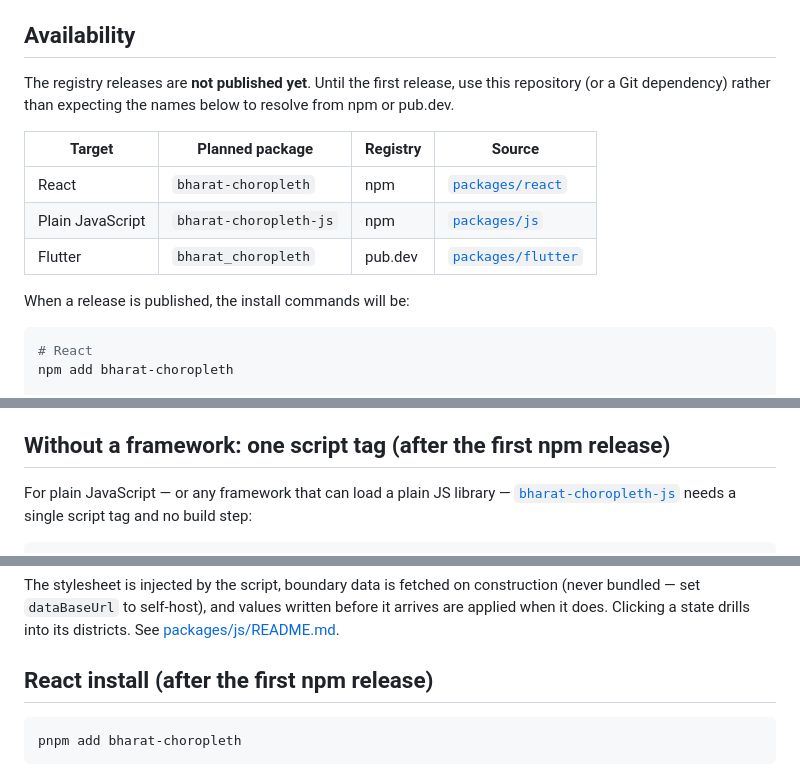
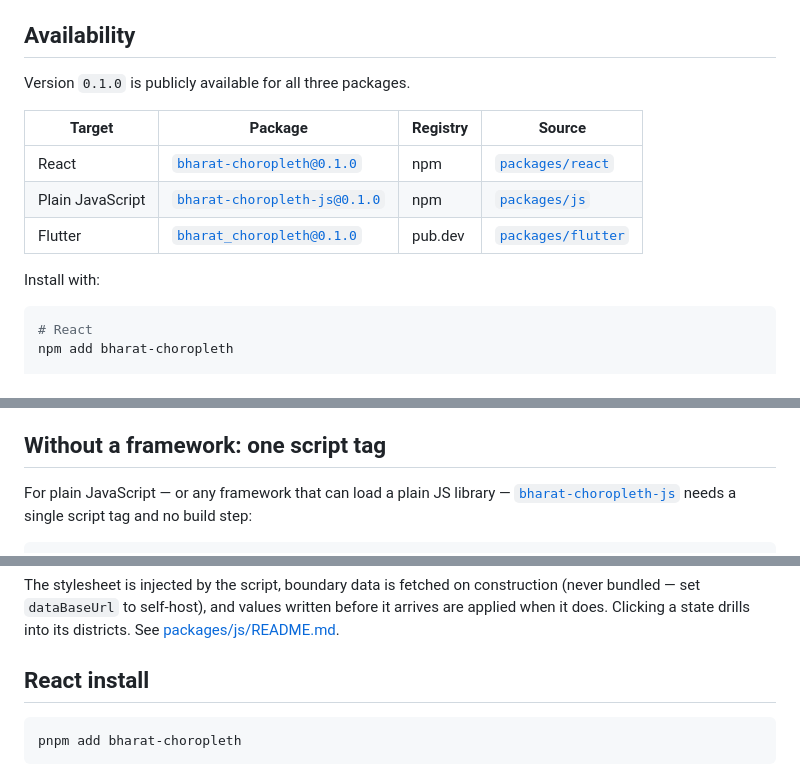
Before and after one commit to shashankbudem/bharat-choropleth, a Markdown page: README.md, 3 parts joined by grey strips. GitHub-like rendering.

Commit message:
Document initial package releases

````diff
--- a/README.md
+++ b/README.md
@@ -20,15 +20,15 @@ apps/demo         Documentation/demo application using the included historical b
 
 ## Availability
 
-The registry releases are **not published yet**. Until the first release, use this repository (or a Git dependency) rather than expecting the names below to resolve from npm or pub.dev.
+Version `0.1.0` is publicly available for all three packages.
 
-| Target | Planned package | Registry | Source |
+| Target | Package | Registry | Source |
 | --- | --- | --- | --- |
-| React | `bharat-choropleth` | npm | [`packages/react`](./packages/react) |
-| Plain JavaScript | `bharat-choropleth-js` | npm | [`packages/js`](./packages/js) |
-| Flutter | `bharat_choropleth` | pub.dev | [`packages/flutter`](./packages/flutter) |
+| React | [`bharat-choropleth@0.1.0`](https://www.npmjs.com/package/bharat-choropleth) | npm | [`packages/react`](./packages/react) |
+| Plain JavaScript | [`bharat-choropleth-js@0.1.0`](https://www.npmjs.com/package/bharat-choropleth-js) | npm | [`packages/js`](./packages/js) |
+| Flutter | [`bharat_choropleth@0.1.0`](https://pub.dev/packages/bharat_choropleth) | pub.dev | [`packages/flutter`](./packages/flutter) |
 
-When a release is published, the install commands will be:
+Install with:
 
 ```bash
 # React
@@ -60,7 +60,7 @@ An optional current-vintage state/UT and district bundle (`data/generated/curren
 - Tooltip and insight UI are slots. Default copy contains only generic data concepts; a dashboard owns its metric/year wording and surrounding chrome.
 - Regions are keyboard focusable and activate with Enter/Space. Focus and pointer hover have the same inspection callback. CSS includes a reduced-motion mode and public CSS variables.
 
-## Without a framework: one script tag (after the first npm release)
+## Without a framework: one script tag
 
 For plain JavaScript — or any framework that can load a plain JS library — [`bharat-choropleth-js`](./packages/js) needs a single script tag and no build step:
 
@@ -77,7 +77,7 @@ For plain JavaScript — or any framework that can load a plain JS library — [
 
 The stylesheet is injected by the script, boundary data is fetched on construction (never bundled — set `dataBaseUrl` to self-host), and values written before it arrives are applied when it does. Clicking a state drills into its districts. See [packages/js/README.md](./packages/js/README.md).
 
-## React install (after the first npm release)
+## React install
 
 ```bash
 pnpm add bharat-choropleth
````
Also changed, not shown: other parts of README.md (+1 -1 lines), docs/PUBLISHING.md (+2 -2 lines).
